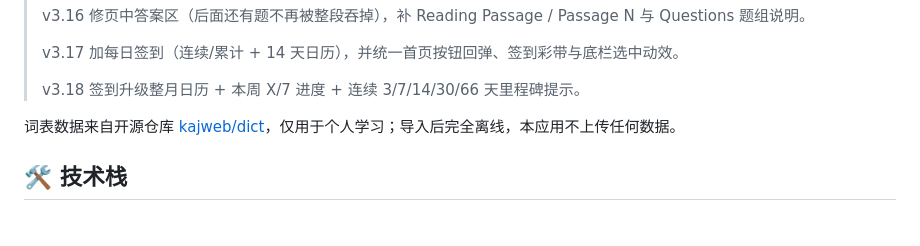
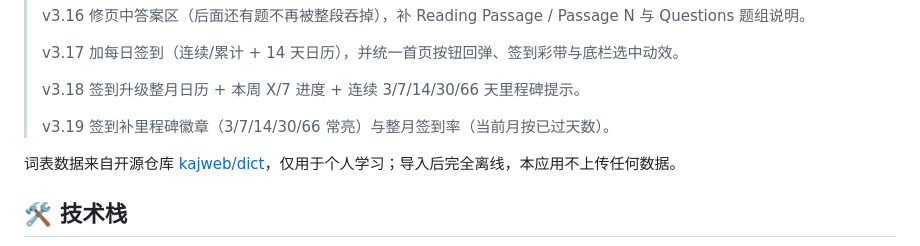
Before and after one commit to wuliao00/StudyKit, a Markdown page: README.md, the part around the change. Drawn GitHub-style; blank space fills up the shorter version.

```diff
--- a/README.md
+++ b/README.md
@@ -106,6 +106,8 @@ OCR 自 v2.8.0 起用 **PP-OCRv6**（经 ONNX Runtime Android 推理，模型 Ap
 > v3.17 加每日签到（连续/累计 + 14 天日历），并统一首页按钮回弹、签到彩带与底栏选中动效。
 >
 > v3.18 签到升级整月日历 + 本周 X/7 进度 + 连续 3/7/14/30/66 天里程碑提示。
+>
+> v3.19 签到补里程碑徽章（3/7/14/30/66 常亮）与整月签到率（当前月按已过天数）。
 
 词表数据来自开源仓库 [kajweb/dict](https://github.com/kajweb/dict)，仅用于个人学习；导入后完全离线，本应用不上传任何数据。
 
```
Also changed, not shown: CHANGELOG.md (+14 -0 lines), docs/evidence/v319-device.md (added, +34 -0 lines), release/release-notes-v3.19.0.md (added, +48 -0 lines), docs/evidence/v319-device-calendar-scrolled.png (added), docs/evidence/v319-device-calendar.png (added), docs/evidence/v319-device-home.png (added), 5 other files.
